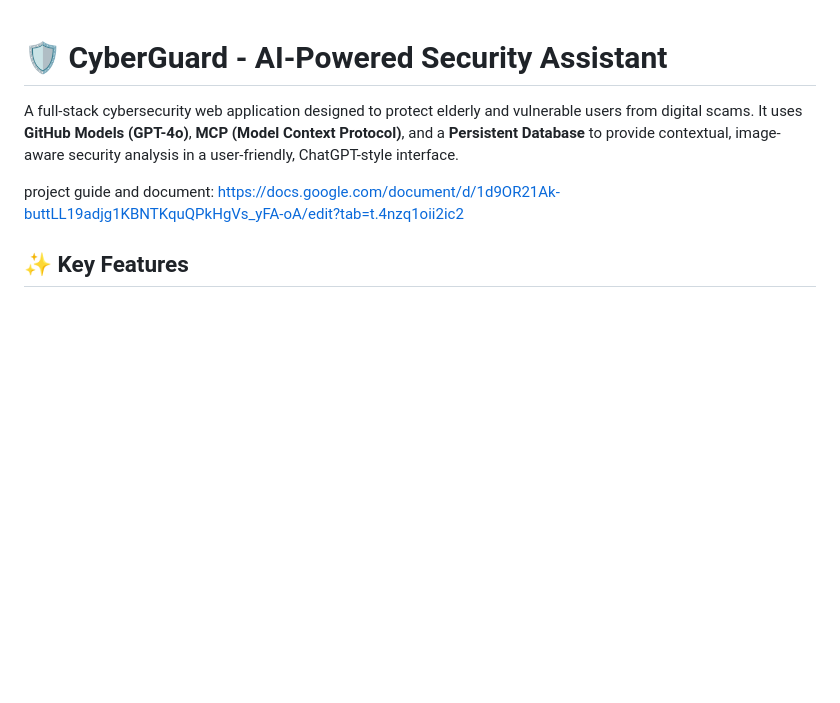
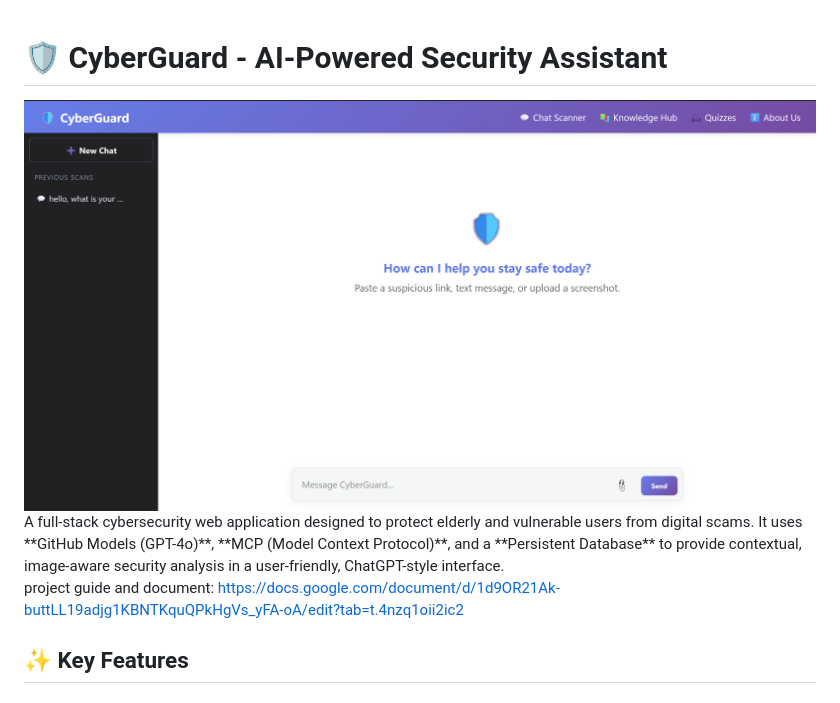
Before and after one commit to MKPD109/CyberGuard, a Markdown page: README.md, the part around the change. Rendered like a GitHub page; blank space fills up the shorter version.

Commit message:
add image in README.md

```diff
--- a/README.md
+++ b/README.md
@@ -1,5 +1,6 @@
 # 🛡️ CyberGuard - AI-Powered Security Assistant
 
+<img src="assets/CyberGuard_homepage.png" alt="Homepage of CyberGuard" width="1000">
 A full-stack cybersecurity web application designed to protect elderly and vulnerable users from digital scams. It uses **GitHub Models (GPT-4o)**, **MCP (Model Context Protocol)**, and a **Persistent Database** to provide contextual, image-aware security analysis in a user-friendly, ChatGPT-style interface.
 
 project guide and document: https://docs.google.com/document/d/1d9OR21Ak-buttLL19adjg1KBNTKquQPkHgVs_yFA-oA/edit?tab=t.4nzq1oii2ic2
```
